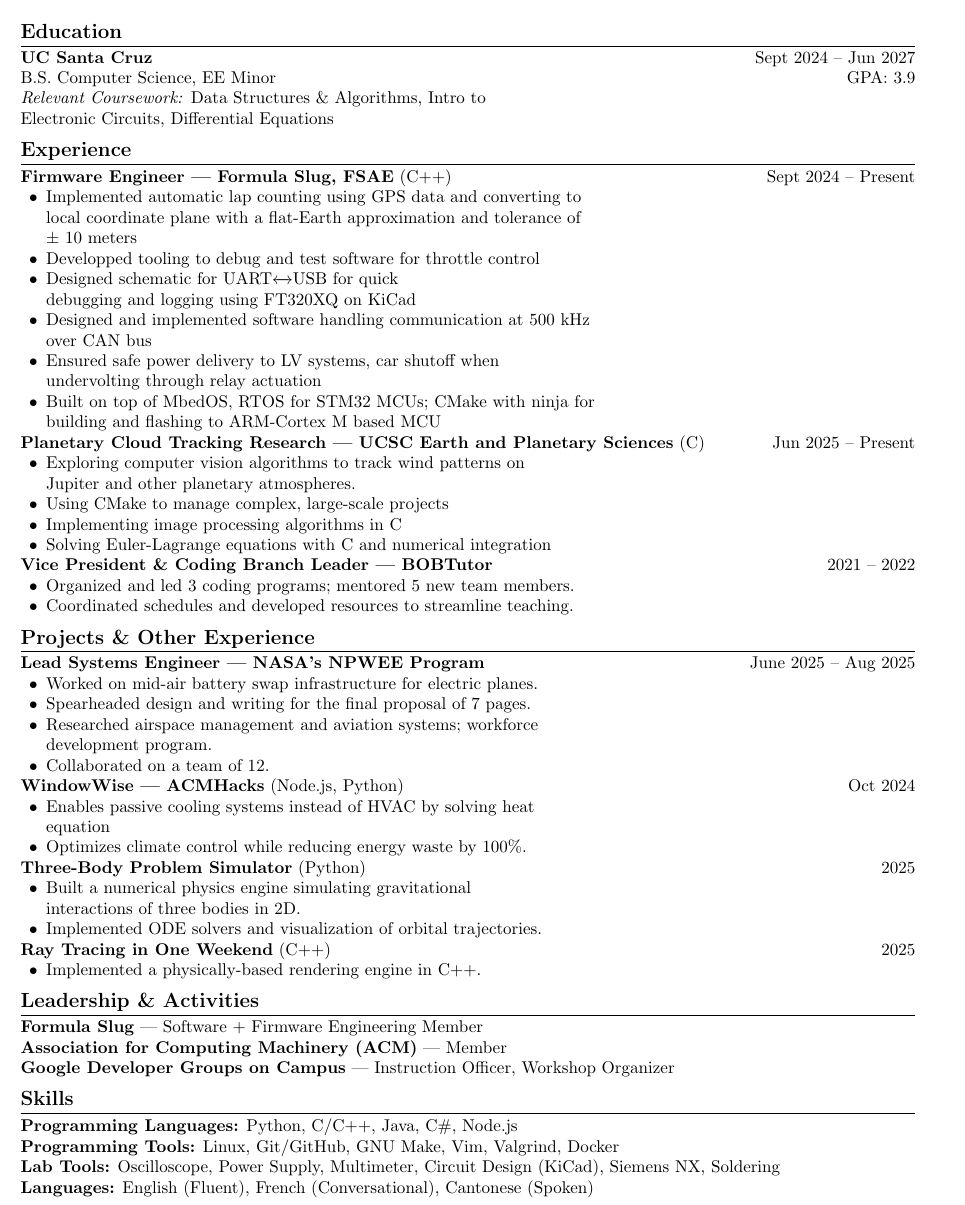
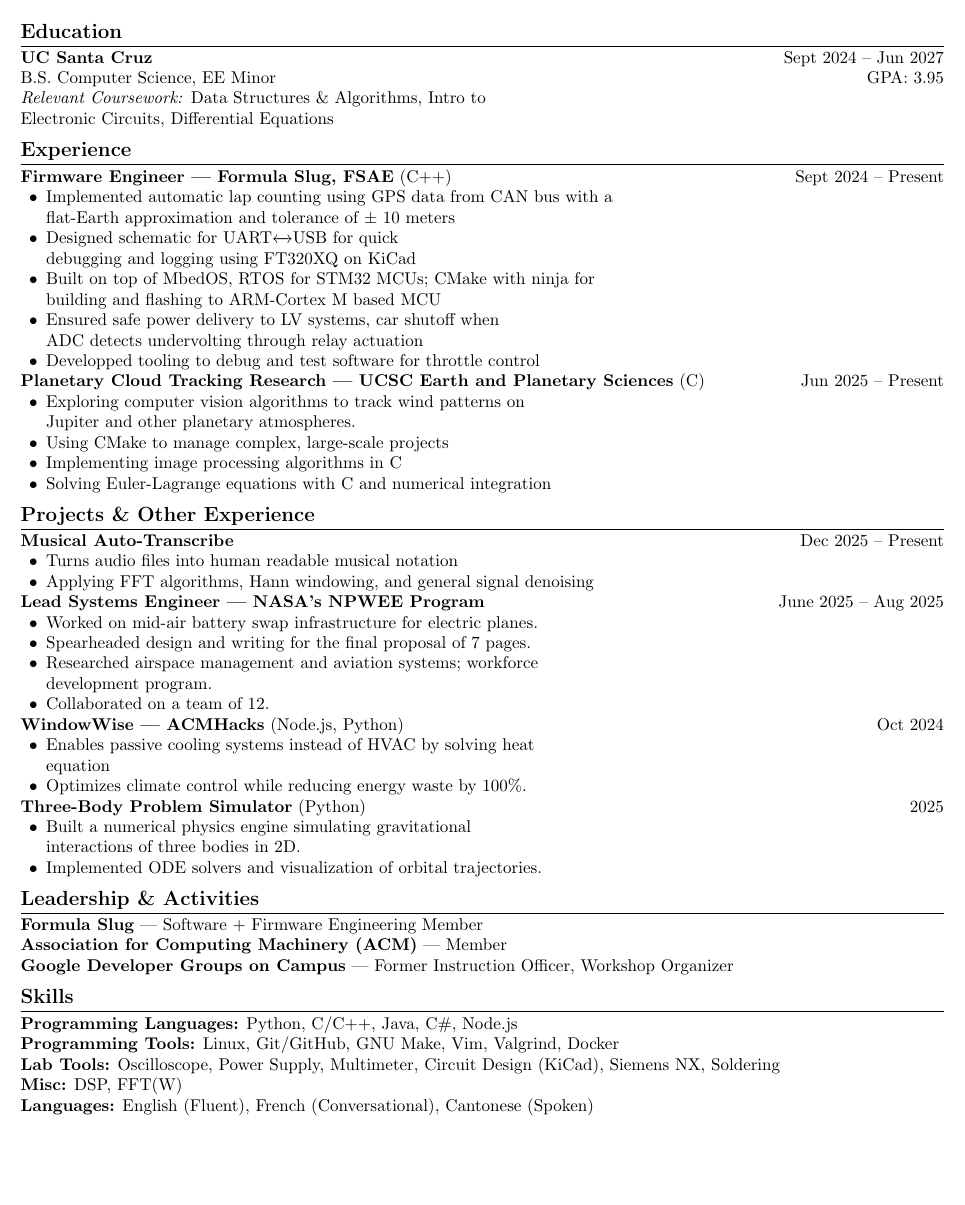
Before and after one commit to nicholas-tangerine/resume, a LaTeX CV (resume.tex): part of the page, cut so that both start at the same text, the shorter picture padded with empty space. Compiled offline with pdfLaTeX.

Commit message:
minor changes

```diff
--- a/resume.tex
+++ b/resume.tex
@@ -1,4 +1,4 @@
-\documentclass[a4paper,10pt]{article}
+\documentclass[letterpaper,10pt]{article}
 
 % Packages
 \usepackage[margin=0.5in]{geometry}
@@ -29,7 +29,7 @@
 %-------------------- EDUCATION --------------------
 \section*{Education}
 \textbf{UC Santa Cruz}              \hfill Sept 2024 -- Jun 2027    \\
-B.S. Computer Science, EE Minor     \hfill GPA: 3.9                 \\
+B.S. Computer Science, EE Minor     \hfill GPA: 3.95                \\
 \textit{Relevant Coursework:} Data Structures \& Algorithms, Intro to \\
 Electronic Circuits, Differential Equations
 
@@ -38,18 +38,15 @@
 \textbf{Firmware Engineer --- Formula Slug, FSAE} (C++) \hfill Sept 2024 --
 Present
 \begin{itemize}
-    \item Implemented automatic lap counting using GPS data and converting to \\
-        local coordinate plane with a flat-Earth approximation and tolerance of \\
-        $\pm$ 10 meters
-    \item Developped tooling to debug and test software for throttle control
+    \item Implemented automatic lap counting using GPS data from CAN bus with a \\
+        flat-Earth approximation and tolerance of $\pm$ 10 meters
     \item Designed schematic for UART$\xleftrightarrow{}$USB for quick \\
         debugging and logging using FT320XQ on KiCad
-    \item Designed and implemented software handling communication at 500 kHz \\
-        over CAN bus
-    \item Ensured safe power delivery to LV systems, car shutoff when \\
-        undervolting through relay actuation
     \item Built on top of MbedOS, RTOS for STM32 MCUs; CMake with ninja for \\
         building and flashing to ARM-Cortex M based MCU
+    \item Ensured safe power delivery to LV systems, car shutoff when \\
+        ADC detects undervolting through relay actuation
+    \item Developped tooling to debug and test software for throttle control
 \end{itemize}
 
 \textbf{Planetary Cloud Tracking Research --- UCSC Earth and Planetary Sciences} (C) \hfill Jun 2025 -- Present
@@ -61,17 +58,15 @@
     \item Solving Euler-Lagrange equations with C and numerical integration
 \end{itemize}
 
-\textbf{Vice President \& Coding Branch Leader --- BOBTutor} \hfill 2021 --
-2022
+%-------------------- PROJECTS --------------------
+\section*{Projects \& Other Experience}
+\textbf{Musical Auto-Transcribe} \hfill Dec 2025 -- Present
 \begin{itemize}
-    \item Organized and led 3 coding programs; mentored 5 new team members.
-    \item Coordinated schedules and developed resources to streamline teaching.
+    \item Turns audio files into human readable musical notation
+    \item Applying FFT algorithms, Hann windowing, and general signal denoising
 \end{itemize}
 
-%-------------------- PROJECTS --------------------
-\section*{Projects \& Other Experience}
-\textbf{Lead Systems Engineer --- NASA's NPWEE Program} \hfill June 2025 -- Aug
-2025
+\textbf{Lead Systems Engineer --- NASA's NPWEE Program} \hfill June 2025 -- Aug 2025
 \begin{itemize}
     \item Worked on mid-air battery swap infrastructure for electric planes.
     \item Spearheaded design and writing for the final proposal of 7 pages.
@@ -94,24 +89,18 @@
     \item Implemented ODE solvers and visualization of orbital trajectories.
 \end{itemize}
 
-\textbf{Ray Tracing in One Weekend} (C++) \hfill 2025
-\begin{itemize}
-    \item Implemented a physically-based rendering engine in C++.
-\end{itemize}
-
 %-------------------- LEADERSHIP & ACTIVITIES --------------------
 \section*{Leadership \& Activities}
 \textbf{Formula Slug} --- Software + Firmware Engineering Member \\
 \textbf{Association for Computing Machinery (ACM)} --- Member \\
-\textbf{Google Developer Groups on Campus} --- Instruction Officer, Workshop
-Organizer
+\textbf{Google Developer Groups on Campus} --- Former Instruction Officer, Workshop Organizer
 
 %-------------------- SKILLS --------------------
 \section*{Skills}
 \textbf{Programming Languages:} Python, C/C++, Java, C\#, Node.js \\
-\textbf{Programming Tools:} Linux, Git/GitHub, GNU Make, Vim, Valgrind, Docker
-\\
+\textbf{Programming Tools:} Linux, Git/GitHub, GNU Make, Vim, Valgrind, Docker \\
 \textbf{Lab Tools:} Oscilloscope, Power Supply, Multimeter, Circuit Design (KiCad), Siemens NX, Soldering \\
+\textbf{Misc:} DSP, FFT(W) \\
 \textbf{Languages:} English (Fluent), French (Conversational), Cantonese (Spoken) \\
 
 \end{document}
```
Also changed, not shown: resume.pdf.
